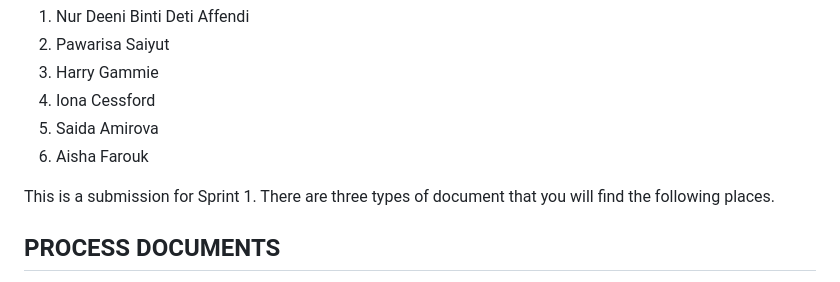
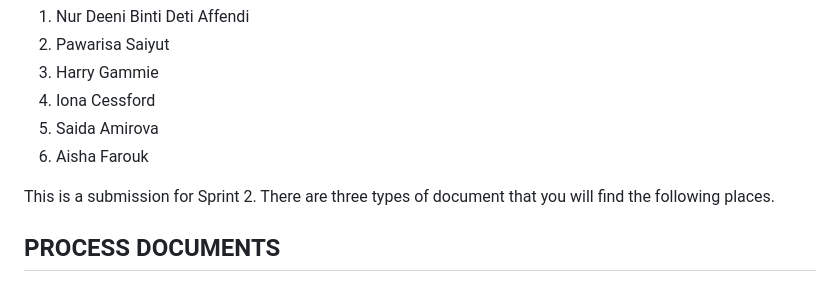
Before and after one commit to hg510/groupsoftware, a Markdown page: README.md, the part around the change. Drawn GitHub-style.

```diff
--- a/README.md
+++ b/README.md
@@ -13,7 +13,7 @@ The group members are:
 6. Aisha Farouk
 
 
-This is a submission for Sprint 1. There are three types of document that you will find the following places.
+This is a submission for Sprint 2. There are three types of document that you will find the following places.
 
 ## PROCESS DOCUMENTS
 Our process documents are managed in the trello platform. The link to our project page is below. We (specific username that added) have added solomonoyelere1 to the board so it is visible.
```
